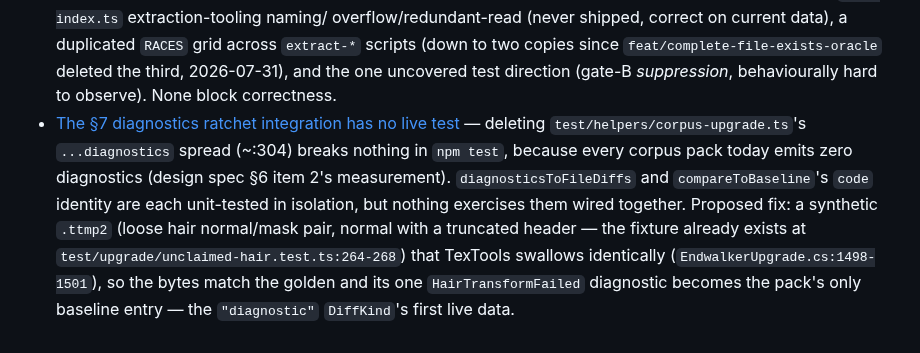
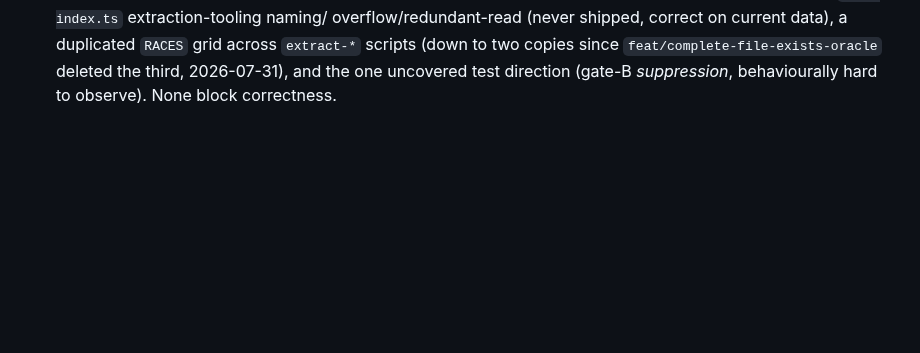
Before and after one commit to efokschaner/ffxiv-upgrade-modpack, a Markdown page: docs/BACKLOG.md, the part around the change. GitHub-like rendering; blank space fills up the shorter version.

```diff
--- a/docs/BACKLOG.md
+++ b/docs/BACKLOG.md
@@ -413,12 +413,3 @@ about **seam fidelity**, and any fix must keep the `/upgrade` goldens byte-exact
   `extract-*` scripts (down to two copies since `feat/complete-file-exists-oracle` deleted the third,
   2026-07-31), and the one uncovered test direction (gate-B *suppression*, behaviourally hard to
   observe). None block correctness.
-- [The §7 diagnostics ratchet integration has no live test](backlog/2026-08-02-diagnostic-ratchet-integration-unpinned.md)
-  — deleting `test/helpers/corpus-upgrade.ts`'s `...diagnostics` spread (~:304) breaks nothing in
-  `npm test`, because every corpus pack today emits zero diagnostics (design spec §6 item 2's
-  measurement). `diagnosticsToFileDiffs` and `compareToBaseline`'s `code` identity are each
-  unit-tested in isolation, but nothing exercises them wired together. Proposed fix: a synthetic
-  `.ttmp2` (loose hair normal/mask pair, normal with a truncated header — the fixture already exists
-  at `test/upgrade/unclaimed-hair.test.ts:264-268`) that TexTools swallows identically
-  (`EndwalkerUpgrade.cs:1498-1501`), so the bytes match the golden and its one `HairTransformFailed`
-  diagnostic becomes the pack's only baseline entry — the `"diagnostic"` `DiffKind`'s first live data.
```
Also changed, not shown: docs/backlog/2026-08-02-diagnostic-ratchet-integration-unpinned.md (deleted, +0 -73 lines), 1 other file.
